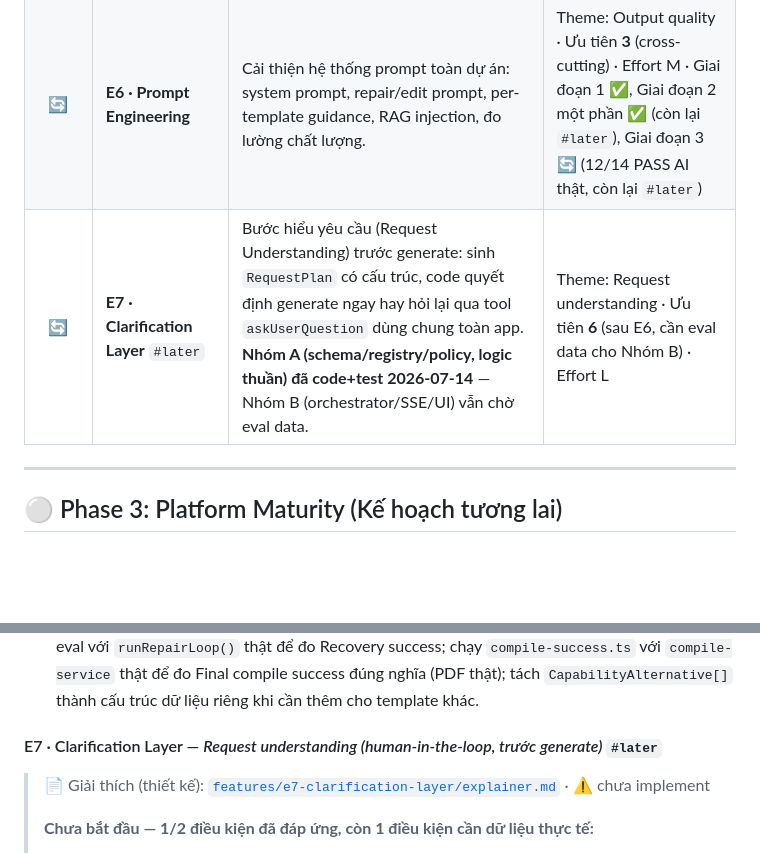
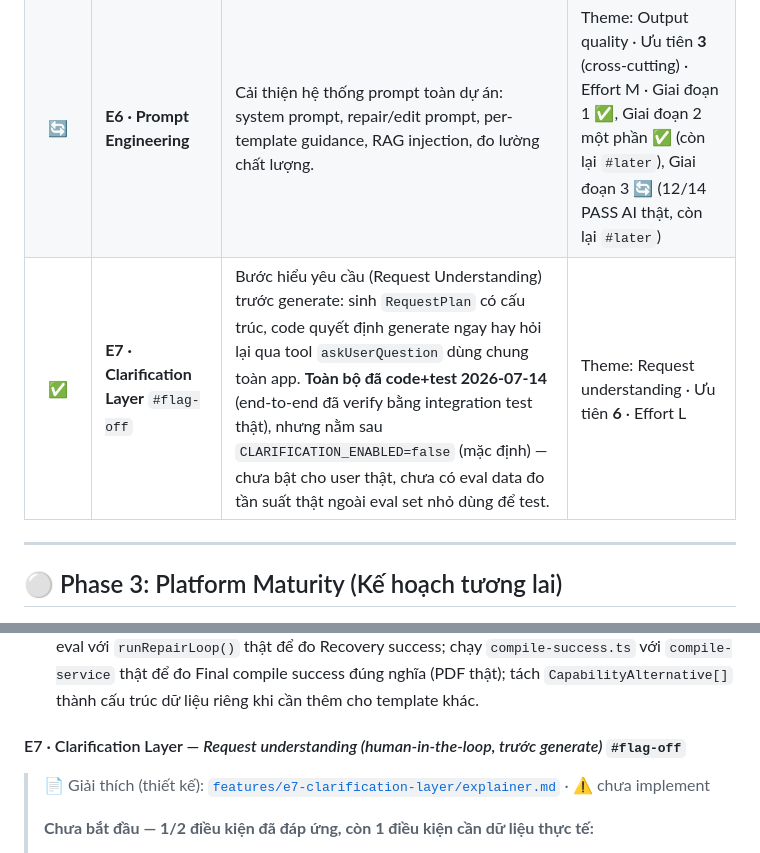
Before and after one commit to duonghoang231203/ai-latex-generator, a Markdown page: docs/feature-tracking.md, 2 parts joined by grey strips. Drawn GitHub-style; blank space fills up the shorter version.

Commit message:
docs(e7): mark Task 5-9 done in explainer.md and feature-tracking.md
Keeps docs in sync with the code just committed (f1a7b9c13) - marks Task 5-9 done in
explainer.md, adds section 6.5 documenting the real implementation (the two design
decisions that differ from the original doc, the 3 architecture answers for Task 6, known
UI limitations, and the end-to-end test evidence). Updated feature-tracking.md E7 row from
#later to #flag-off - the feature is fully coded and tested but CLARIFICATION_ENABLED
defaults to false, so nothing changes for real users from this change alone.

Docs only in this commit (code already committed separately). npx vitest run: 296/296 pass.

```diff
--- a/docs/feature-tracking.md
+++ b/docs/feature-tracking.md
@@ -25,7 +25,7 @@ Bảng theo dõi tiến độ các tính năng của dự án AI LaTeX Generator
 | 🔲 | **E2 · Agentic multi-step document assembly** `#later` | Cơ chế tạo dàn ý và tự động viết nội dung theo dạng Checklist (Human-in-the-loop). | Theme: Smart assembly · Ưu tiên **4** (sau E1) · Effort L |
 | 🔲 | **E4 · OCR công thức Toán/Lý/Hóa** `#later` | Nhận diện công thức Toán/Lý/Hóa từ hình ảnh thành mã LaTeX. | Theme: Multimodal input · Ưu tiên **5** · Effort M |
 | 🔄 | **E6 · Prompt Engineering** | Cải thiện hệ thống prompt toàn dự án: system prompt, repair/edit prompt, per-template guidance, RAG injection, đo lường chất lượng. | Theme: Output quality · Ưu tiên **3** (cross-cutting) · Effort M · Giai đoạn 1 ✅, Giai đoạn 2 một phần ✅ (còn lại `#later`), Giai đoạn 3 🔄 (12/14 PASS AI thật, còn lại `#later`) |
-| 🔄 | **E7 · Clarification Layer** `#later` | Bước hiểu yêu cầu (Request Understanding) trước generate: sinh `RequestPlan` có cấu trúc, code quyết định generate ngay hay hỏi lại qua tool `askUserQuestion` dùng chung toàn app. **Nhóm A (schema/registry/policy, logic thuần) đã code+test 2026-07-14** — Nhóm B (orchestrator/SSE/UI) vẫn chờ eval data. | Theme: Request understanding · Ưu tiên **6** (sau E6, cần eval data cho Nhóm B) · Effort L |
+| ✅ | **E7 · Clarification Layer** `#flag-off` | Bước hiểu yêu cầu (Request Understanding) trước generate: sinh `RequestPlan` có cấu trúc, code quyết định generate ngay hay hỏi lại qua tool `askUserQuestion` dùng chung toàn app. **Toàn bộ đã code+test 2026-07-14** (end-to-end đã verify bằng integration test thật), nhưng nằm sau `CLARIFICATION_ENABLED=false` (mặc định) — chưa bật cho user thật, chưa có eval data đo tần suất thật ngoài eval set nhỏ dùng để test. | Theme: Request understanding · Ưu tiên **6** · Effort L |
 
 ---
 
@@ -214,7 +214,7 @@ Các đầu việc cụ thể được trích xuất từ [`project-roadmap.md`]
       với `compile-service` thật để đo Final compile success đúng nghĩa (PDF thật); tách
       `CapabilityAlternative[]` thành cấu trúc dữ liệu riêng khi cần thêm cho template khác.
 
-#### E7 · Clarification Layer — *Request understanding (human-in-the-loop, trước generate)* `#later`
+#### E7 · Clarification Layer — *Request understanding (human-in-the-loop, trước generate)* `#flag-off`
 >
 > 📄 Giải thích (thiết kế): [`features/e7-clarification-layer/explainer.md`](./features/e7-clarification-layer/explainer.md) · ⚠️ chưa implement
 >
```
Also changed, not shown: 1 other file.
